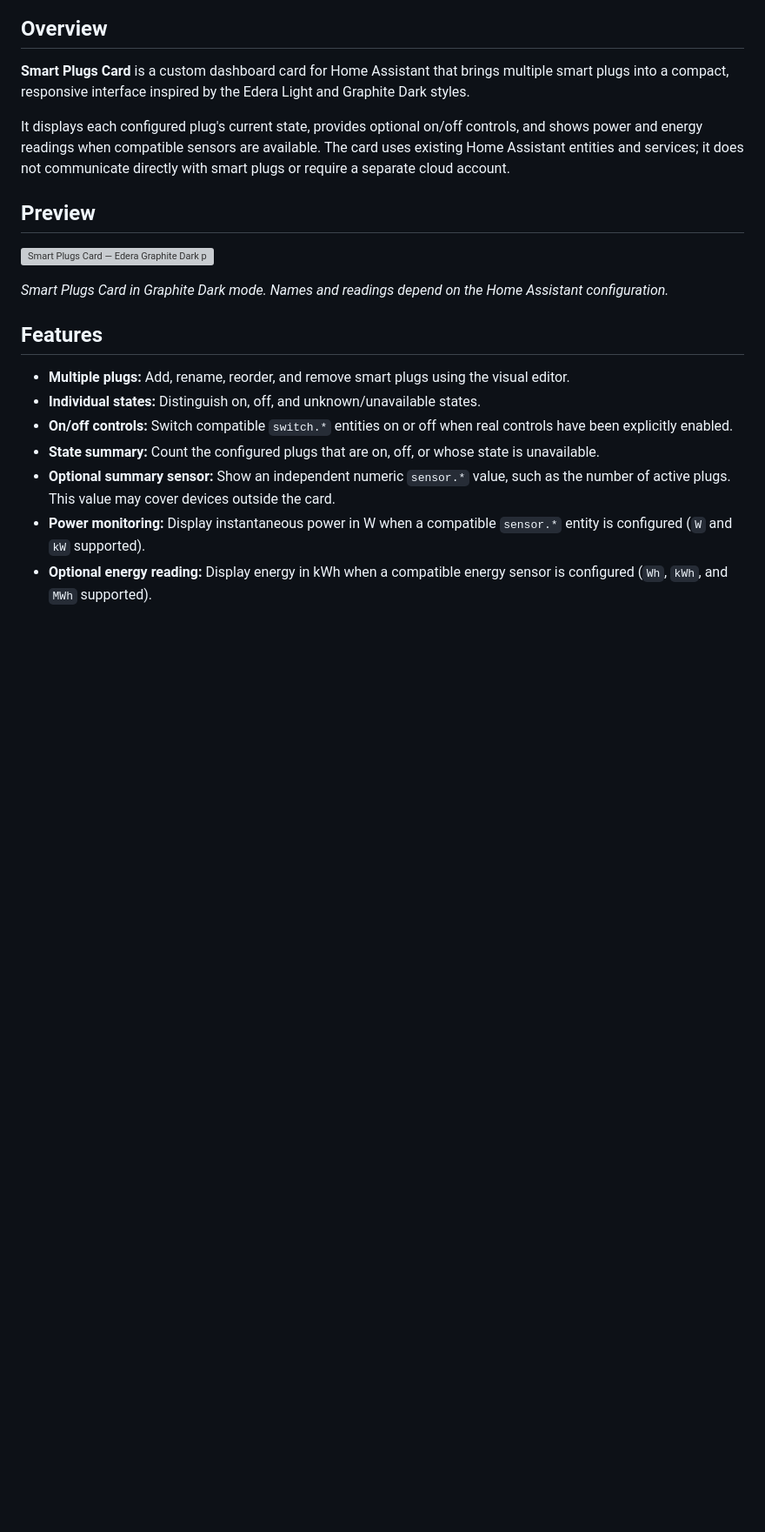
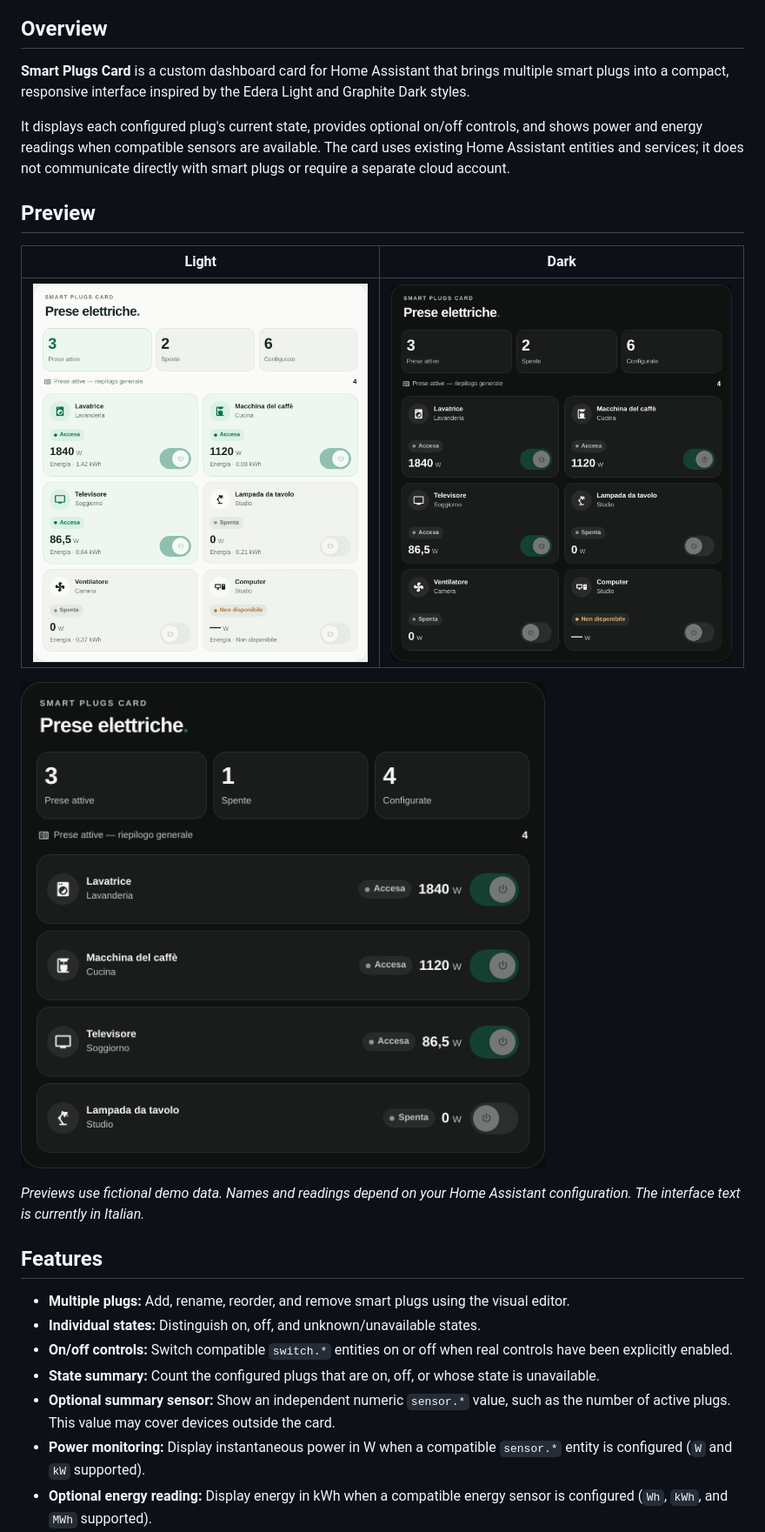
Before and after one commit to luigi-regolo/smart-plugs-card, a Markdown page: README.md, the part around one of its changes. Shown at 87% size. Rendered like a GitHub page; pictures changed too: assets/smart-plugs-card-dark.png (added), assets/smart-plugs-card-light.png (added), assets/smart-plugs-card-list-dark.png (added); blank space fills up the shorter version; grey boxes are pictures that could not be loaded.

Commit message:
Update README badges, installation and previews

```diff
--- a/README.md
+++ b/README.md
@@ -13,9 +13,13 @@ It displays each configured plug's current state, provides optional on/off contr
 
 ## Preview
 
-![Smart Plugs Card — Edera Graphite Dark preview](assets/smart-plugs-card-preview.png)
+| Light | Dark |
+| --- | --- |
+| ![Smart Plugs Card in Light mode](assets/smart-plugs-card-light.png) | ![Smart Plugs Card in Dark mode](assets/smart-plugs-card-dark.png) |
 
-*Smart Plugs Card in Graphite Dark mode. Names and readings depend on the Home Assistant configuration.*
+![Smart Plugs Card in compact list layout, Dark mode](assets/smart-plugs-card-list-dark.png)
+
+*Previews use fictional demo data. Names and readings depend on your Home Assistant configuration. The interface text is currently in Italian.*
 
 ## Features
 
```
Also changed, not shown: other parts of README.md (+24 -9 lines), 2 other files.
